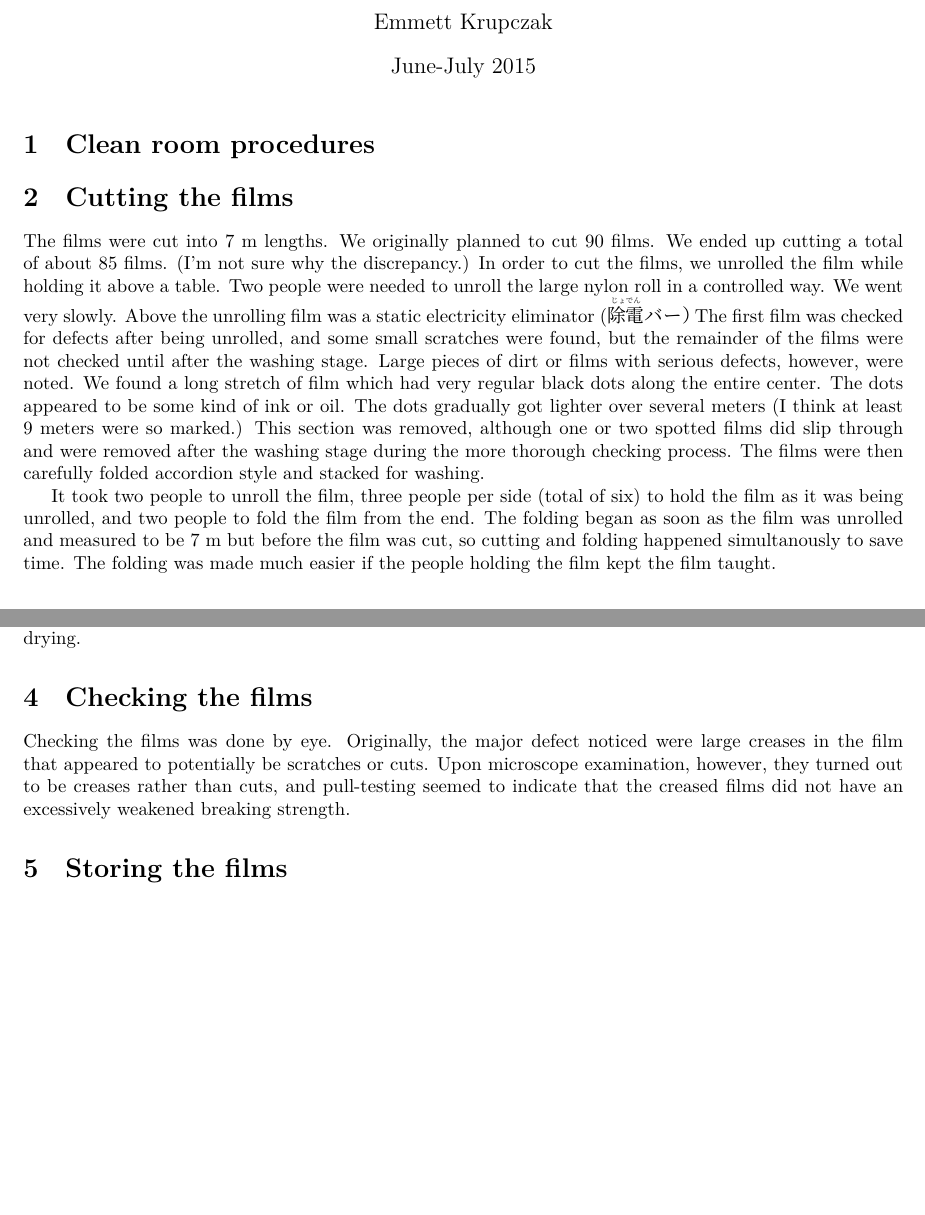
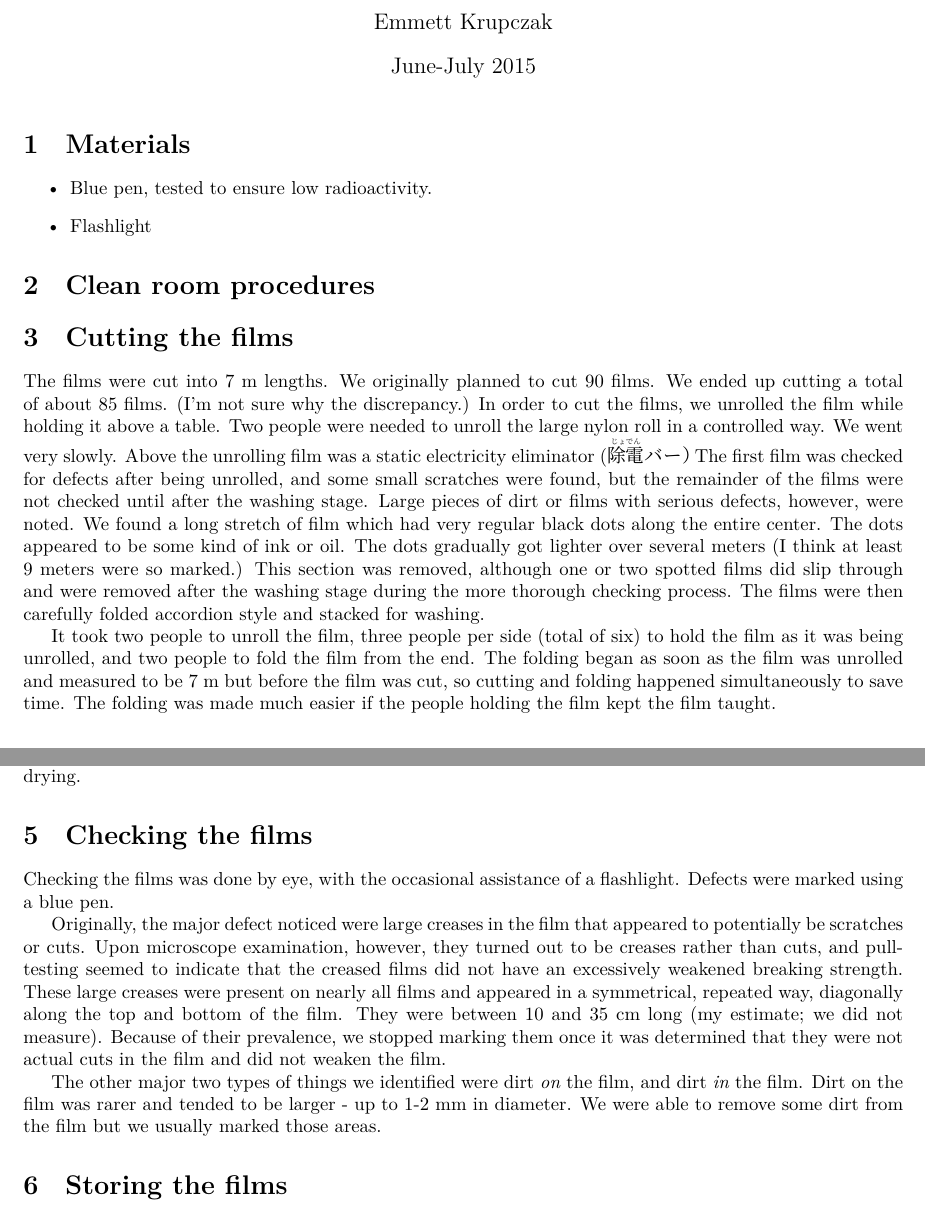
Before and after one commit to emmettk/balloon, a LaTeX document (procedure.tex): two parts of pages 1 and 2 of 3, joined at a grey line, cut so that both start at the same text, the shorter picture padded with empty space. Compiled offline with XeLaTeX; a missing font is replaced by an installed copy or a similar font.

Commit message:
more various changes, mostly to checking

```diff
--- a/procedure.tex
+++ b/procedure.tex
@@ -31,7 +31,11 @@
 
 %%Undone sections: Materials, clean room, checking
 
-%\section{Materials}
+\section{Materials}
+\begin{itemize}
+\item Blue pen, tested to ensure low radioactivity. %Brand??
+\item Flashlight %(UV / purple??)
+\end{itemize}
 
 \section{Clean room procedures}
 
@@ -41,7 +45,7 @@ The films were cut into 7 m lengths. We originally planned to cut 90 films. We e
 In order to cut the films, we unrolled the film while holding it above a table. Two people were needed to unroll the large nylon roll in a controlled way. We went very slowly. Above the unrolling film was a static electricity eliminator (\ruby{除電}{じょでん}バー）The first film was checked for defects after being unrolled, and some small scratches were found, but the remainder of the films were not checked until after the washing stage.  Large pieces of dirt or films with serious defects, however, were noted.  We found a long stretch of film which had very regular black dots along the entire center. The dots appeared to be some kind of ink or oil. The dots gradually got lighter over several meters (I think at least 9 meters were so marked.) This section was removed, although one or two spotted films did slip through and were removed after the washing stage during the more thorough checking process.
 The films were then carefully folded accordion style and stacked for washing.
 
-It took two people to unroll the film, three people per side (total of six) to hold the film as it was being unrolled, and two people to fold the film from the end. The folding began as soon as the film was unrolled and measured to be 7 m but before the film was cut, so cutting and folding happened simultanously to save time. The folding was made much easier if the people holding the film kept the film taught.
+It took two people to unroll the film, three people per side (total of six) to hold the film as it was being unrolled, and two people to fold the film from the end. The folding began as soon as the film was unrolled and measured to be 7 m but before the film was cut, so cutting and folding happened simultaneously to save time. The folding was made much easier if the people holding the film kept the film taught.
 
 \section{Washing the films}
 The films were washed in ultra pure water using a sonic cleaner. A pipe was carefully bent into a U-shape with a teflon roller at the bottom of the U. This held the film under the water as it was fed through the tank past the sonic cleaner.
@@ -58,7 +62,15 @@ The amount of dust produced by the nitrogen guns and by the nitrogen-powered じ
 While the drying was happening, a large pole-mounted static electricity eliminator was slowly moved past the film.  Checking the film would also begin at this stage, and usually took longer than the nitrogen drying.
 
 \section{Checking the films}
-Checking the films was done by eye. Originally, the major defect noticed were large creases in the film that appeared to potentially be scratches or cuts. Upon microscope examination, however, they turned out to be creases rather than cuts, and pull-testing seemed to indicate that the creased films did not have an excessively weakened breaking strength.
+Checking the films was done by eye, with the occasional assistance of a flashlight. %(A purple flashlight I think?)
+Defects were marked using a blue pen.
+
+ Originally, the major defect noticed were large creases in the film that appeared to potentially be scratches or cuts. Upon microscope examination, however, they turned out to be creases rather than cuts, and pull-testing seemed to indicate that the creased films did not have an excessively weakened breaking strength.
+These large creases were present on nearly all films and appeared in a symmetrical, repeated way, diagonally along the top and bottom of the film. They were between 10 and 35 cm long (my estimate; we did not measure).  Because of their prevalence, we stopped marking them once it was determined that they were not actual cuts in the film and did not weaken the film.
+
+The other major two types of things we identified were dirt \emph{on} the film, and dirt \emph{in} the film.  Dirt on the film was rarer and tended to be larger - up to 1-2 mm in diameter.  We were able to remove some dirt from the film but we usually marked those areas.
+
+
 
 \section{Storing the films}
 The films were stored in plastic bins that had nitrogen lines attached. The positive nitrogen pressure in the bins was to prevent dust  (or static electricity?) from building up on the films during storage. %%Why the nitrogen?
```
